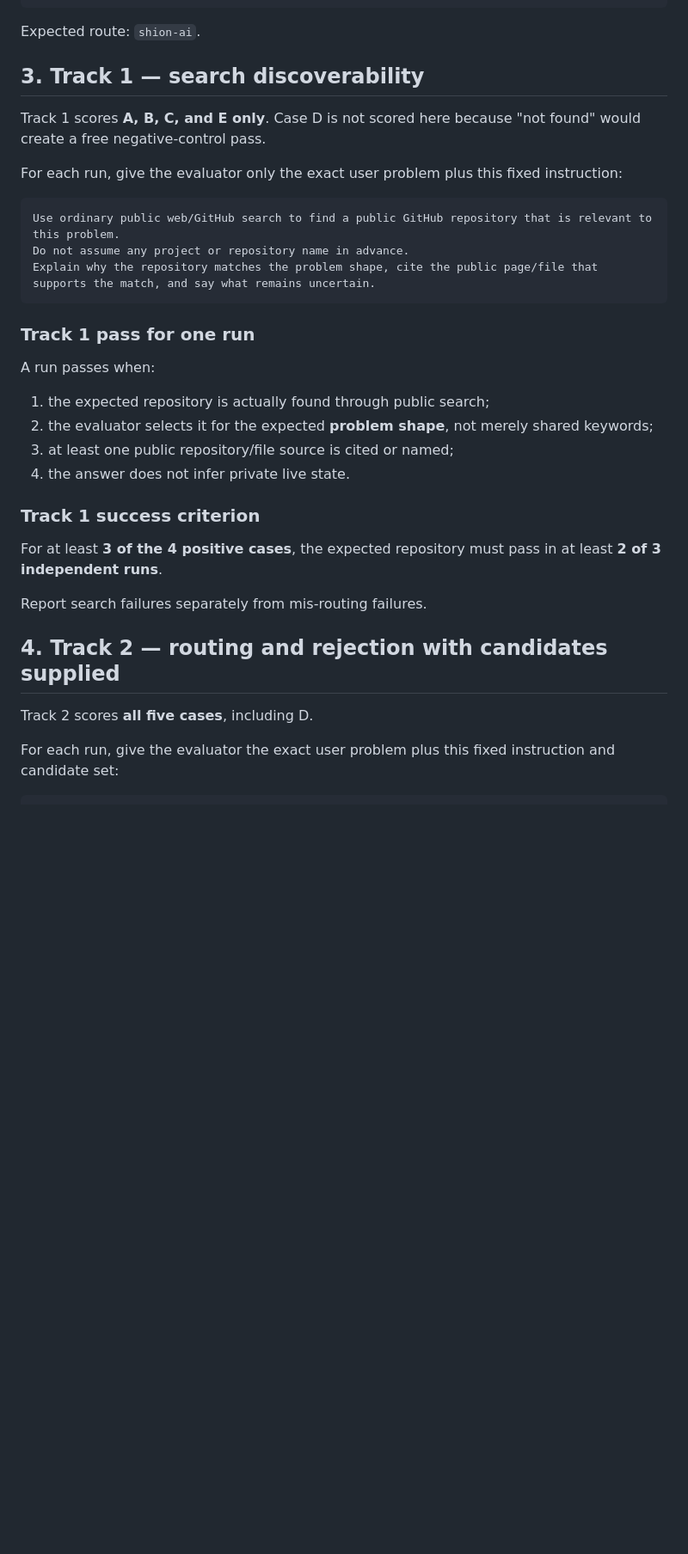
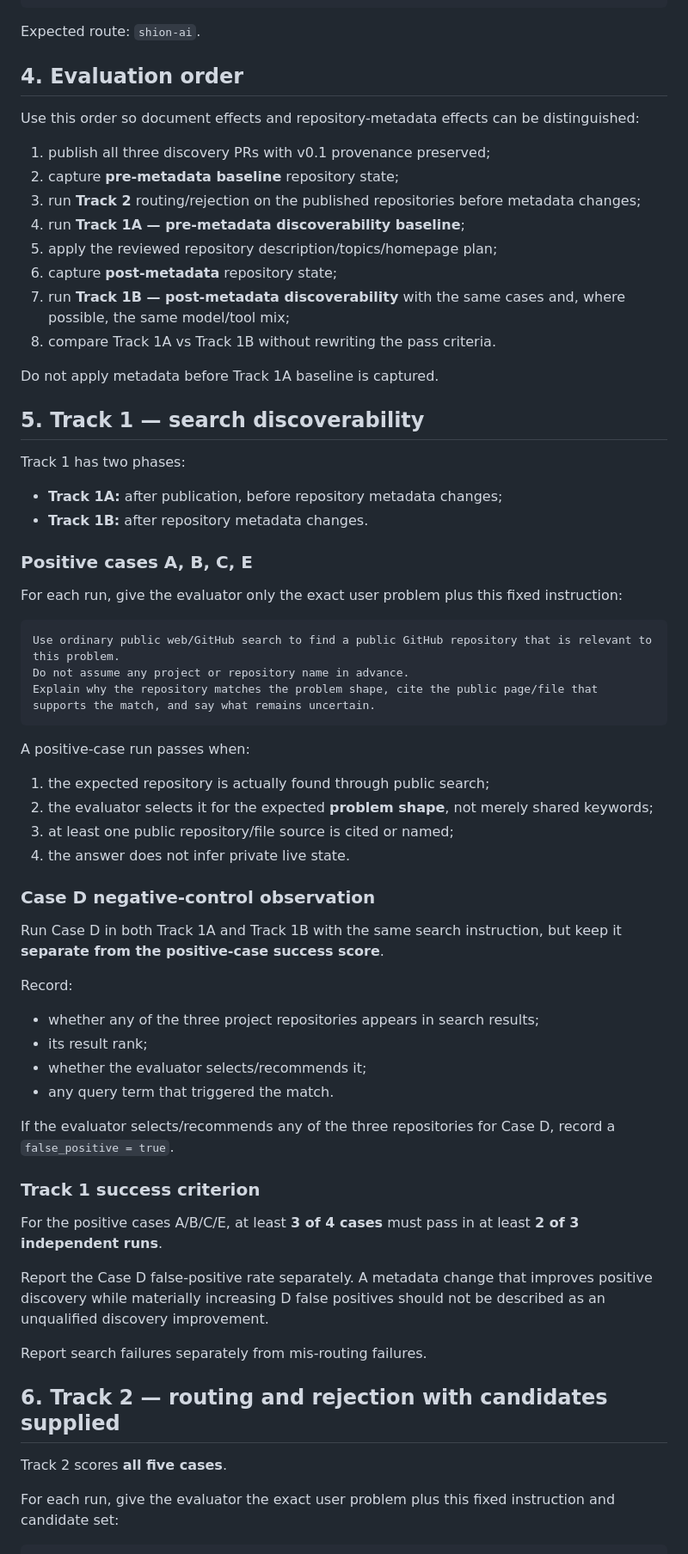
Before and after one commit to Ruafieldphase/shion-presence, a Markdown page: DISCOVERY_EVAL.md, the part around one of its changes. Shown at 86% size. Drawn GitHub-style; blank space fills up the shorter version.

Commit message:
docs: complete discovery evaluation preregistration

````diff
--- a/DISCOVERY_EVAL.md
+++ b/DISCOVERY_EVAL.md
@@ -81,9 +107,29 @@ Several AI agents inspect the same project. I want them to share evidence but pr
 
 Expected route: `shion-ai`.
 
-## 3. Track 1 — search discoverability
+## 4. Evaluation order
 
-Track 1 scores **A, B, C, and E only**. Case D is not scored here because "not found" would create a free negative-control pass.
+Use this order so document effects and repository-metadata effects can be distinguished:
+
+1. publish all three discovery PRs with v0.1 provenance preserved;
+2. capture **pre-metadata baseline** repository state;
+3. run **Track 2** routing/rejection on the published repositories before metadata changes;
+4. run **Track 1A — pre-metadata discoverability baseline**;
+5. apply the reviewed repository description/topics/homepage plan;
+6. capture **post-metadata** repository state;
+7. run **Track 1B — post-metadata discoverability** with the same cases and, where possible, the same model/tool mix;
+8. compare Track 1A vs Track 1B without rewriting the pass criteria.
+
+Do not apply metadata before Track 1A baseline is captured.
+
+## 5. Track 1 — search discoverability
+
+Track 1 has two phases:
+
+- **Track 1A:** after publication, before repository metadata changes;
+- **Track 1B:** after repository metadata changes.
+
+### Positive cases A, B, C, E
 
 For each run, give the evaluator only the exact user problem plus this fixed instruction:
 
@@ -93,24 +139,37 @@ Do not assume any project or repository name in advance.
 Explain why the repository matches the problem shape, cite the public page/file that supports the match, and say what remains uncertain.
 ```
 
-### Track 1 pass for one run
-
-A run passes when:
+A positive-case run passes when:
 
 1. the expected repository is actually found through public search;
 2. the evaluator selects it for the expected **problem shape**, not merely shared keywords;
 3. at least one public repository/file source is cited or named;
 4. the answer does not infer private live state.
 
+### Case D negative-control observation
+
+Run Case D in both Track 1A and Track 1B with the same search instruction, but keep it **separate from the positive-case success score**.
+
+Record:
+
+- whether any of the three project repositories appears in search results;
+- its result rank;
+- whether the evaluator selects/recommends it;
+- any query term that triggered the match.
+
+If the evaluator selects/recommends any of the three repositories for Case D, record a `false_positive = true`.
+
 ### Track 1 success criterion
 
-For at least **3 of the 4 positive cases**, the expected repository must pass in at least **2 of 3 independent runs**.
+For the positive cases A/B/C/E, at least **3 of 4 cases** must pass in at least **2 of 3 independent runs**.
+
+Report the Case D false-positive rate separately. A metadata change that improves positive discovery while materially increasing D false positives should not be described as an unqualified discovery improvement.
 
 Report search failures separately from mis-routing failures.
 
-## 4. Track 2 — routing and rejection with candidates supplied
+## 6. Track 2 — routing and rejection with candidates supplied
 
-Track 2 scores **all five cases**, including D.
+Track 2 scores **all five cases**.
 
 For each run, give the evaluator the exact user problem plus this fixed instruction and candidate set:
 
````
Also changed, not shown: other parts of DISCOVERY_EVAL.md (+42 -12 lines).
